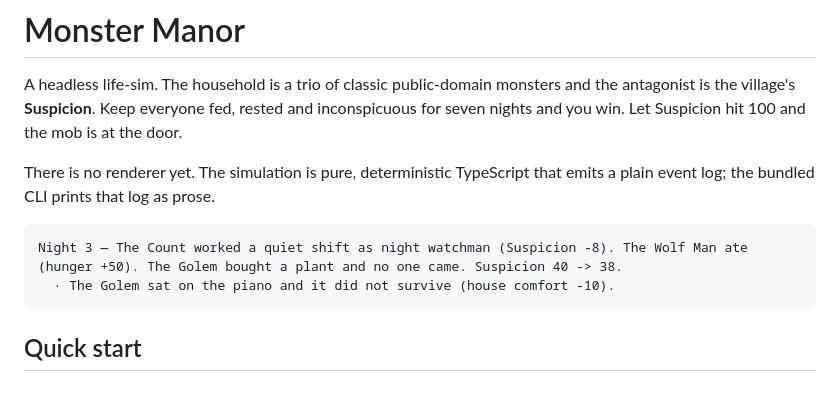
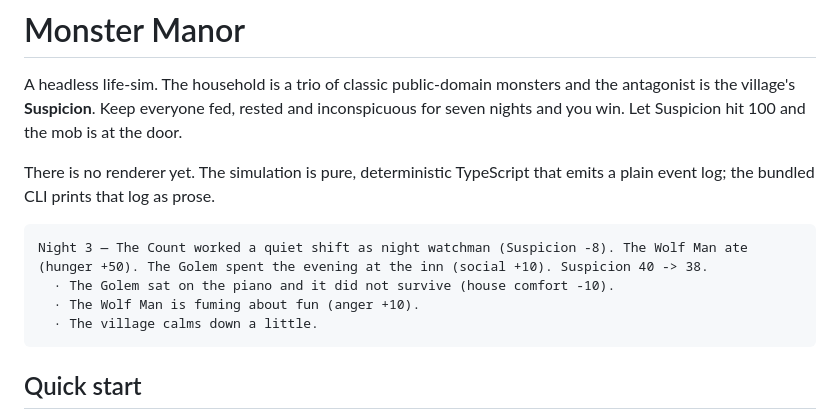
Before and after one commit to dataGriff/monster-sims, a Markdown page: README.md, the part around the change. Rendered like a GitHub page; blank space fills up the shorter version.

Commit message:
Use the real seed-42 night 3 output as the README sample
Co-Authored-By: Claude Fable 5.1 <noreply@anthropic.com>
Claude-Session: https://claude.ai/code/session_015smJ45jg2Epu91hdWpaozQ

````diff
--- a/README.md
+++ b/README.md
@@ -9,8 +9,10 @@ There is no renderer yet. The simulation is pure, deterministic TypeScript that
 emits a plain event log; the bundled CLI prints that log as prose.
 
 ```text
-Night 3 — The Count worked a quiet shift as night watchman (Suspicion -8). The Wolf Man ate (hunger +50). The Golem bought a plant and no one came. Suspicion 40 -> 38.
+Night 3 — The Count worked a quiet shift as night watchman (Suspicion -8). The Wolf Man ate (hunger +50). The Golem spent the evening at the inn (social +10). Suspicion 40 -> 38.
   · The Golem sat on the piano and it did not survive (house comfort -10).
+  · The Wolf Man is fuming about fun (anger +10).
+  · The village calms down a little.
 ```
 
 ## Quick start
````
